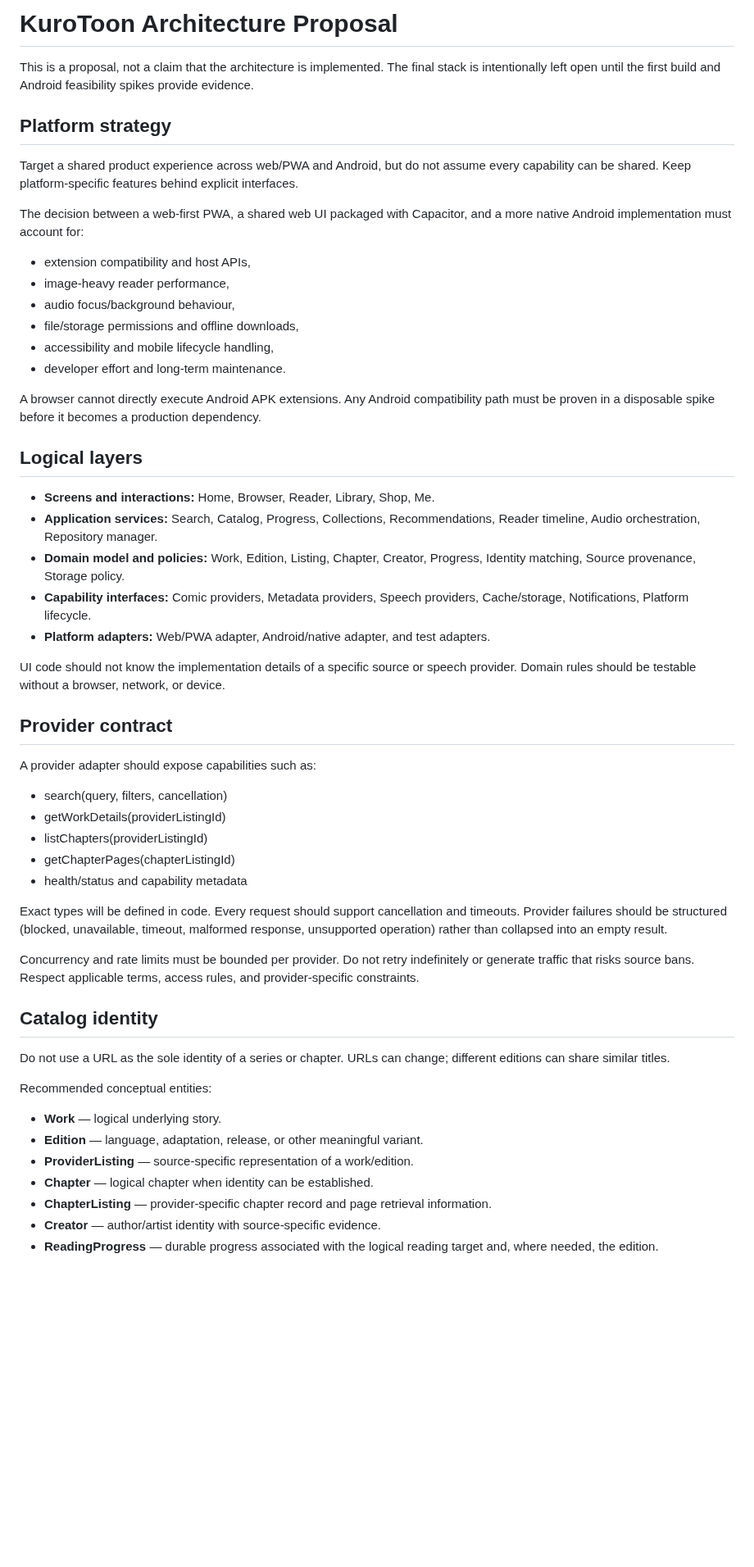
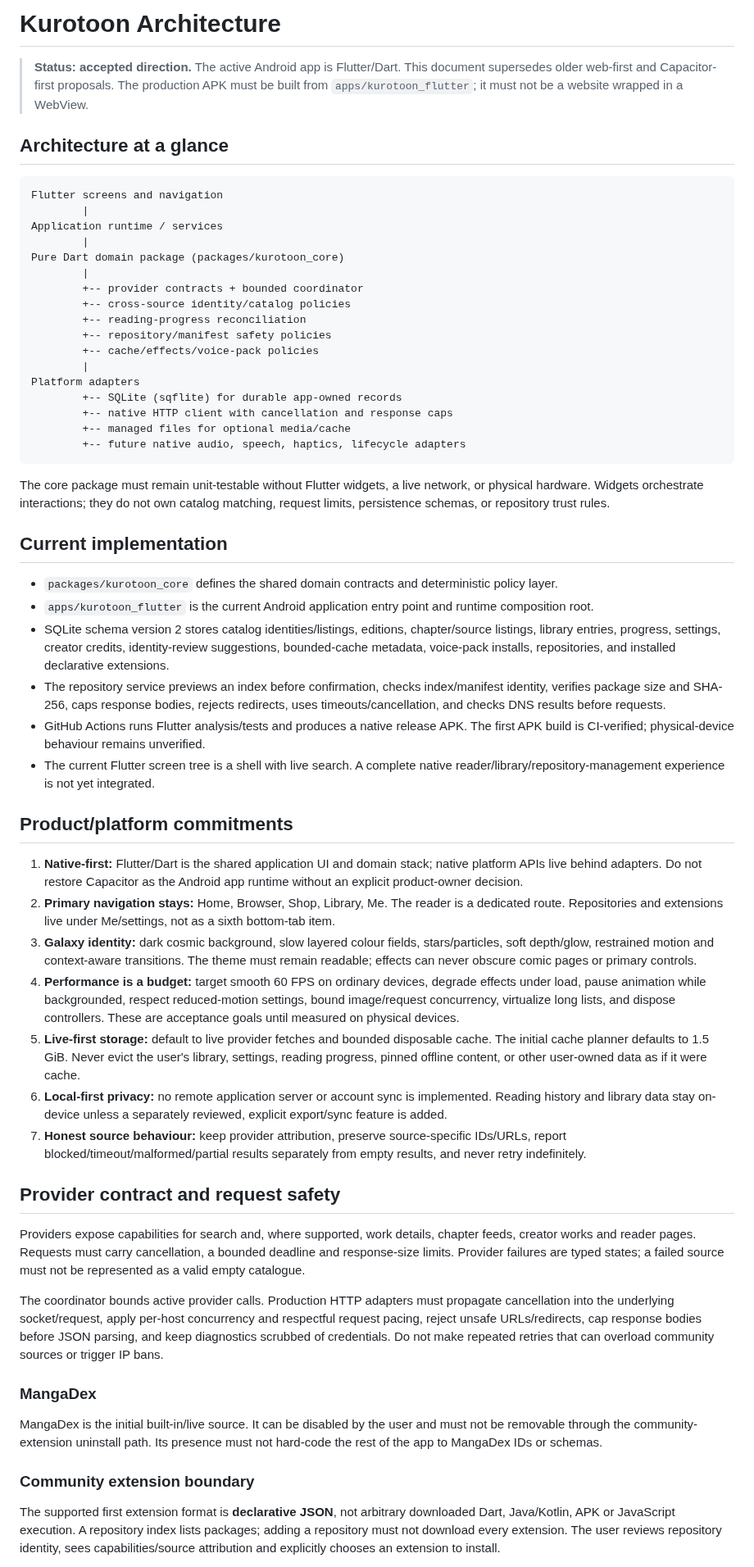
Before and after one commit to gtxnrg-ship-it/Kurotoon, a Markdown page: docs/ARCHITECTURE.md, the part around one of its changes. Shown at 82% size. Drawn GitHub-style; blank space fills up the shorter version.

Commit message:
Adopt native Flutter architecture and document backend boundaries

````diff
--- a/docs/ARCHITECTURE.md
+++ b/docs/ARCHITECTURE.md
@@ -1,54 +1,61 @@
-# KuroToon Architecture Proposal
+# Kurotoon Architecture
 
-This is a proposal, not a claim that the architecture is implemented. The final stack is intentionally left open until the first build and Android feasibility spikes provide evidence.
+> **Status: accepted direction.** The active Android app is Flutter/Dart. This document supersedes older web-first and Capacitor-first proposals. The production APK must be built from `apps/kurotoon_flutter`; it must not be a website wrapped in a WebView.
 
-## Platform strategy
+## Architecture at a glance
 
-Target a shared product experience across web/PWA and Android, but do not assume every capability can be shared. Keep platform-specific features behind explicit interfaces.
+```text
+Flutter screens and navigation
+        |
+Application runtime / services
+        |
+Pure Dart domain package (packages/kurotoon_core)
+        |
+        +-- provider contracts + bounded coordinator
+        +-- cross-source identity/catalog policies
+        +-- reading-progress reconciliation
+        +-- repository/manifest safety policies
+        +-- cache/effects/voice-pack policies
+        |
+Platform adapters
+        +-- SQLite (sqflite) for durable app-owned records
+        +-- native HTTP client with cancellation and response caps
+        +-- managed files for optional media/cache
+        +-- future native audio, speech, haptics, lifecycle adapters
+```
 
-The decision between a web-first PWA, a shared web UI packaged with Capacitor, and a more native Android implementation must account for:
-- extension compatibility and host APIs,
-- image-heavy reader performance,
-- audio focus/background behaviour,
-- file/storage permissions and offline downloads,
-- accessibility and mobile lifecycle handling,
-- developer effort and long-term maintenance.
+The core package must remain unit-testable without Flutter widgets, a live network, or physical hardware. Widgets orchestrate interactions; they do not own catalog matching, request limits, persistence schemas, or repository trust rules.
 
-A browser cannot directly execute Android APK extensions. Any Android compatibility path must be proven in a disposable spike before it becomes a production dependency.
+## Current implementation
 
-## Logical layers
+- `packages/kurotoon_core` defines the shared domain contracts and deterministic policy layer.
+- `apps/kurotoon_flutter` is the current Android application entry point and runtime composition root.
+- SQLite schema version 2 stores catalog identities/listings, editions, chapter/source listings, library entries, progress, settings, creator credits, identity-review suggestions, bounded-cache metadata, voice-pack installs, repositories, and installed declarative extensions.
+- The repository service previews an index before confirmation, checks index/manifest identity, verifies package size and SHA-256, caps response bodies, rejects redirects, uses timeouts/cancellation, and checks DNS results before requests.
+- GitHub Actions runs Flutter analysis/tests and produces a native release APK. The first APK build is CI-verified; physical-device behaviour remains unverified.
+- The current Flutter screen tree is a shell with live search. A complete native reader/library/repository-management experience is not yet integrated.
 
-- **Screens and interactions:** Home, Browser, Reader, Library, Shop, Me.
-- **Application services:** Search, Catalog, Progress, Collections, Recommendations, Reader timeline, Audio orchestration, Repository manager.
-- **Domain model and policies:** Work, Edition, Listing, Chapter, Creator, Progress, Identity matching, Source provenance, Storage policy.
-- **Capability interfaces:** Comic providers, Metadata providers, Speech providers, Cache/storage, Notifications, Platform lifecycle.
-- **Platform adapters:** Web/PWA adapter, Android/native adapter, and test adapters.
+## Product/platform commitments
 
-UI code should not know the implementation details of a specific source or speech provider. Domain rules should be testable without a browser, network, or device.
+1. **Native-first:** Flutter/Dart is the shared application UI and domain stack; native platform APIs live behind adapters. Do not restore Capacitor as the Android app runtime without an explicit product-owner decision.
+2. **Primary navigation stays:** Home, Browser, Shop, Library, Me. The reader is a dedicated route. Repositories and extensions live under Me/settings, not as a sixth bottom-tab item.
+3. **Galaxy identity:** dark cosmic background, slow layered colour fields, stars/particles, soft depth/glow, restrained motion and context-aware transitions. The theme must remain readable; effects can never obscure comic pages or primary controls.
+4. **Performance is a budget:** target smooth 60 FPS on ordinary devices, degrade effects under load, pause animation while backgrounded, respect reduced-motion settings, bound image/request concurrency, virtualize long lists, and dispose controllers. These are acceptance goals until measured on physical devices.
+5. **Live-first storage:** default to live provider fetches and bounded disposable cache. The initial cache planner defaults to 1.5 GiB. Never evict the user's library, settings, reading progress, pinned offline content, or other user-owned data as if it were cache.
+6. **Local-first privacy:** no remote application server or account sync is implemented. Reading history and library data stay on-device unless a separately reviewed, explicit export/sync feature is added.
+7. **Honest source behaviour:** keep provider attribution, preserve source-specific IDs/URLs, report blocked/timeout/malformed/partial results separately from empty results, and never retry indefinitely.
 
-## Provider contract
+## Provider contract and request safety
 
-A provider adapter should expose capabilities such as:
-- search(query, filters, cancellation)
-- getWorkDetails(providerListingId)
-- listChapters(providerListingId)
-- getChapterPages(chapterListingId)
-- health/status and capability metadata
+Providers expose capabilities for search and, where supported, work details, chapter feeds, creator works and reader pages. Requests must carry cancellation, a bounded deadline and response-size limits. Provider failures are typed states; a failed source must not be represented as a valid empty catalogue.
 
-Exact types will be defined in code. Every request should support cancellation and timeouts. Provider failures should be structured (blocked, unavailable, timeout, malformed response, unsupported operation) rather than collapsed into an empty result.
+The coordinator bounds active provider calls. Production HTTP adapters must propagate cancellation into the underlying socket/request, apply per-host concurrency and respectful request pacing, reject unsafe URLs/redirects, cap response bodies before JSON parsing, and keep diagnostics scrubbed of credentials. Do not make repeated retries that can overload community sources or trigger IP bans.
 
-Concurrency and rate limits must be bounded per provider. Do not retry indefinitely or generate traffic that risks source bans. Respect applicable terms, access rules, and provider-specific constraints.
+### MangaDex
 
-## Catalog identity
+MangaDex is the initial built-in/live source. It can be disabled by the user and must not be removable through the community-extension uninstall path. Its presence must not hard-code the rest of the app to MangaDex IDs or schemas.
 
-Do not use a URL as the sole identity of a series or chapter. URLs can change; different editions can share similar titles.
+### Community extension boundary
 
-Recommended conceptual entities:
-- **Work** — logical underlying story.
-- **Edition** — language, adaptation, release, or other meaningful variant.
-- **ProviderListing** — source-specific representation of a work/edition.
-- **Chapter** — logical chapter when identity can be established.
-- **ChapterListing** — provider-specific chapter record and page retrieval information.
-- **Creator** — author/artist identity with source-specific evidence.
-- **ReadingProgress** — durable progress associated with the logical reading target and, where needed, the edition.
+The supported first extension format is **declarative JSON**, not arbitrary downloaded Dart, Java/Kotlin, APK or JavaScript execution. A repository index lists packages; adding a repository must not download every extension. The user reviews repository identity, sees capabilities/source attribution and explicitly chooses an extension to install.
 
````
Also changed, not shown: other parts of docs/ARCHITECTURE.md (+46 -45 lines).
